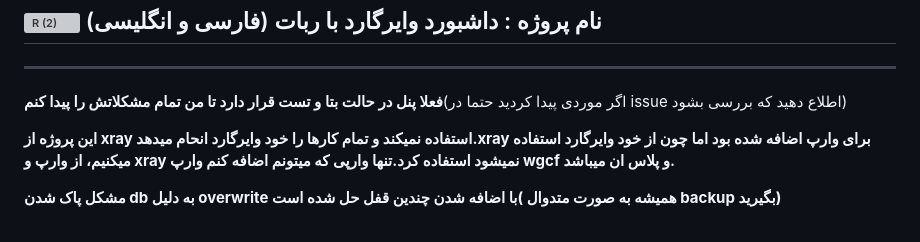
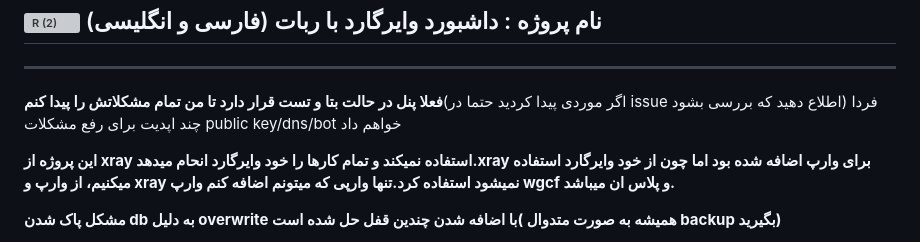
Before and after one commit to hosseinpv1379/Wireguard-panel-api, a Markdown page: README.md, the part around the change. GitHub-like rendering; grey boxes are pictures that could not be loaded.

```diff
--- a/README.md
+++ b/README.md
@@ -17,7 +17,7 @@
 ---------------------------------------------------------------
 ----------------------------------
 
-**فعلا پنل در حالت بتا و تست قرار دارد تا من تمام مشکلاتش را پیدا کنم**(اگر موردی پیدا کردید حتما در issue اطلاع دهید که بررسی بشود)
+**فعلا پنل در حالت بتا و تست قرار دارد تا من تمام مشکلاتش را پیدا کنم**(اگر موردی پیدا کردید حتما در issue اطلاع دهید که بررسی بشود) فردا چند اپدیت برای رفع مشکلات public key/dns/bot خواهم داد
 
 **این پروژه از xray استفاده نمیکند و تمام کارها را خود وایرگارد انحام میدهد.‌xray برای وارپ اضافه شده بود اما چون از خود وایرگارد استفاده میکنیم، از وارپ و xray نمیشود استفاده کرد.تنها وارپی که میتونم اضافه کنم وارپ wgcf و پلاس ان میباشد.**
 
```
